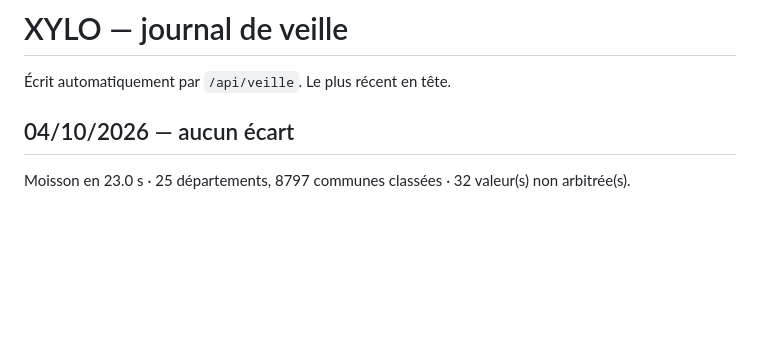
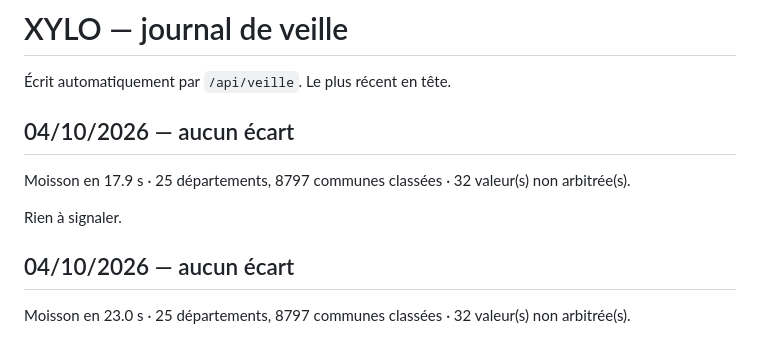
Before and after one commit to FIDAL-NOTAIRES/xylo, a Markdown page: VEILLE.md, the part around the change. Drawn GitHub-style; blank space fills up the shorter version.

Commit message:
Journal de veille 2026-10-04

```diff
--- a/VEILLE.md
+++ b/VEILLE.md
@@ -1,6 +1,12 @@
 # XYLO — journal de veille
 
 Écrit automatiquement par `/api/veille`. Le plus récent en tête.
+
+## 04/10/2026 — aucun écart
+
+Moisson en 17.9 s · 25 départements, 8797 communes classées · 32 valeur(s) non arbitrée(s).
+
+Rien à signaler.
 
 ## 04/10/2026 — aucun écart
 
```
